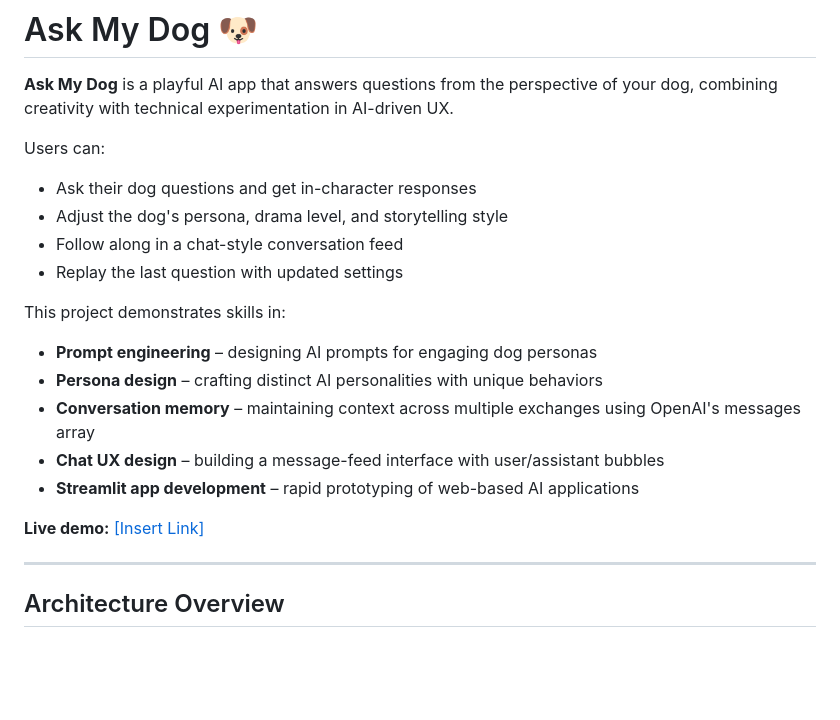
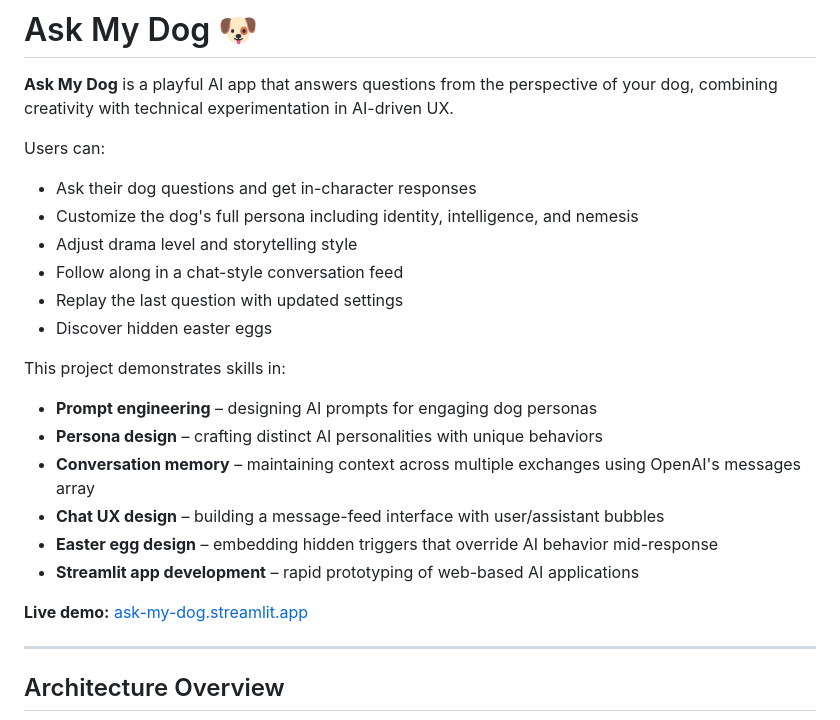
Before and after one commit to bsingley/ask-my-dog, a Markdown page: README.md, the part around one of its changes. Drawn GitHub-style; blank space fills up the shorter version.

```diff
--- a/README.md
+++ b/README.md
@@ -5,9 +5,11 @@
 Users can:
 
 * Ask their dog questions and get in-character responses
-* Adjust the dog's persona, drama level, and storytelling style
+* Customize the dog's full persona including identity, intelligence, and nemesis
+* Adjust drama level and storytelling style
 * Follow along in a chat-style conversation feed
 * Replay the last question with updated settings
+* Discover hidden easter eggs
 
 This project demonstrates skills in:
 
@@ -15,9 +17,10 @@ This project demonstrates skills in:
 * **Persona design** – crafting distinct AI personalities with unique behaviors
 * **Conversation memory** – maintaining context across multiple exchanges using OpenAI's messages array
 * **Chat UX design** – building a message-feed interface with user/assistant bubbles
+* **Easter egg design** – embedding hidden triggers that override AI behavior mid-response
 * **Streamlit app development** – rapid prototyping of web-based AI applications
 
-**Live demo:** [\[Insert Link\]](https://ask-my-dog-syur5g5wj4wxkuke7xtk5p.streamlit.app/)
+**Live demo:** [ask-my-dog.streamlit.app](https://ask-my-dog-syur5g5wj4wxkuke7xtk5p.streamlit.app/)
 
 ---
 
```
Also changed, not shown: other parts of README.md (+29 -9 lines).
